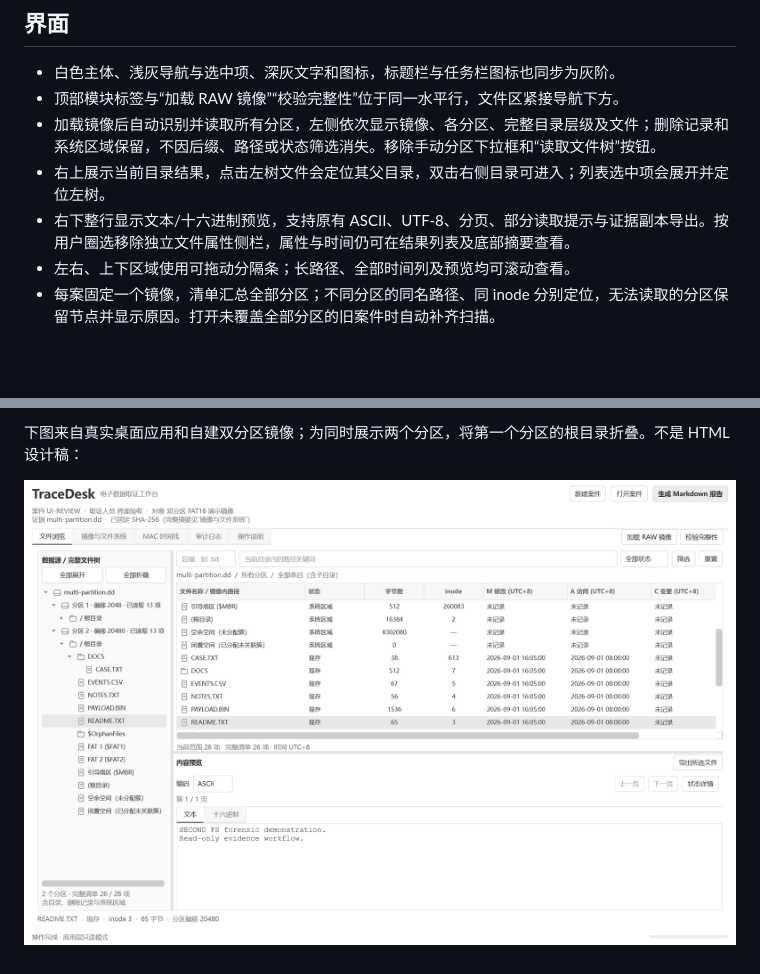
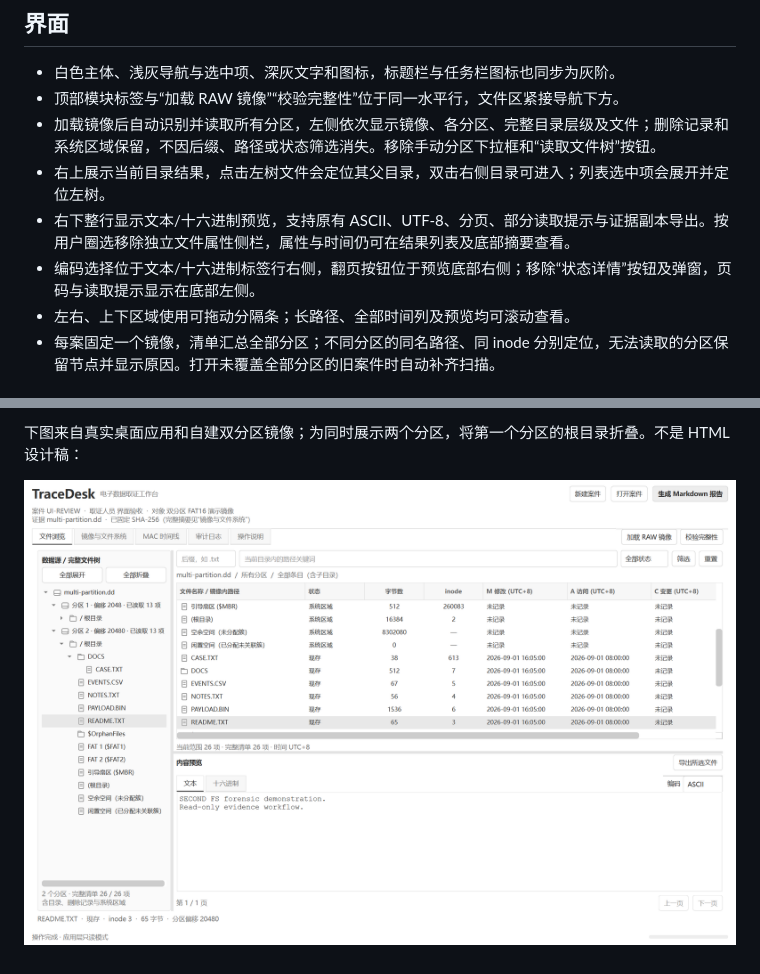
Before and after one commit to CYMR-1/TraceDesk, a Markdown page: docs/ui/实施与验证.md, 2 parts joined by grey strips. Rendered like a GitHub page; pictures changed too: docs/ui/implemented-ui.png; blank space fills up the shorter version.

```diff
--- a/docs/ui/实施与验证.md
+++ b/docs/ui/实施与验证.md
@@ -9,6 +9,7 @@
 - 加载镜像后自动识别并读取所有分区，左侧依次显示镜像、各分区、完整目录层级及文件；删除记录和系统区域保留，不因后缀、路径或状态筛选消失。移除手动分区下拉框和“读取文件树”按钮。
 - 右上展示当前目录结果，点击左树文件会定位其父目录，双击右侧目录可进入；列表选中项会展开并定位左树。
 - 右下整行显示文本/十六进制预览，支持原有 ASCII、UTF-8、分页、部分读取提示与证据副本导出。按用户圈选移除独立文件属性侧栏，属性与时间仍可在结果列表及底部摘要查看。
+- 编码选择位于文本/十六进制标签行右侧，翻页按钮位于预览底部右侧；移除“状态详情”按钮及弹窗，页码与读取提示显示在底部左侧。
 - 左右、上下区域使用可拖动分隔条；长路径、全部时间列及预览均可滚动查看。
 - 每案固定一个镜像，清单汇总全部分区；不同分区的同名路径、同 inode 分别定位，无法读取的分区保留节点并显示原因。打开未覆盖全部分区的旧案件时自动补齐扫描。
 
```
Also changed, not shown: 1 other file.
